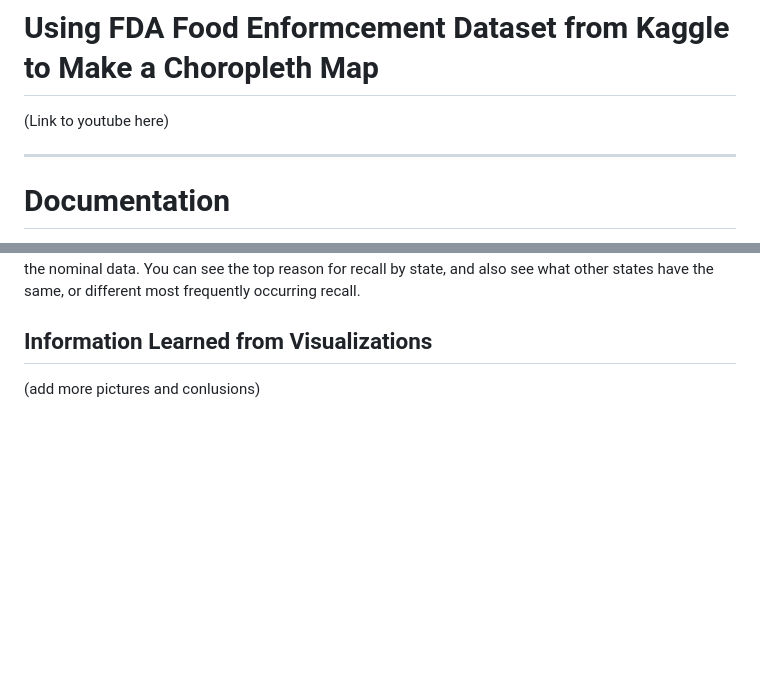
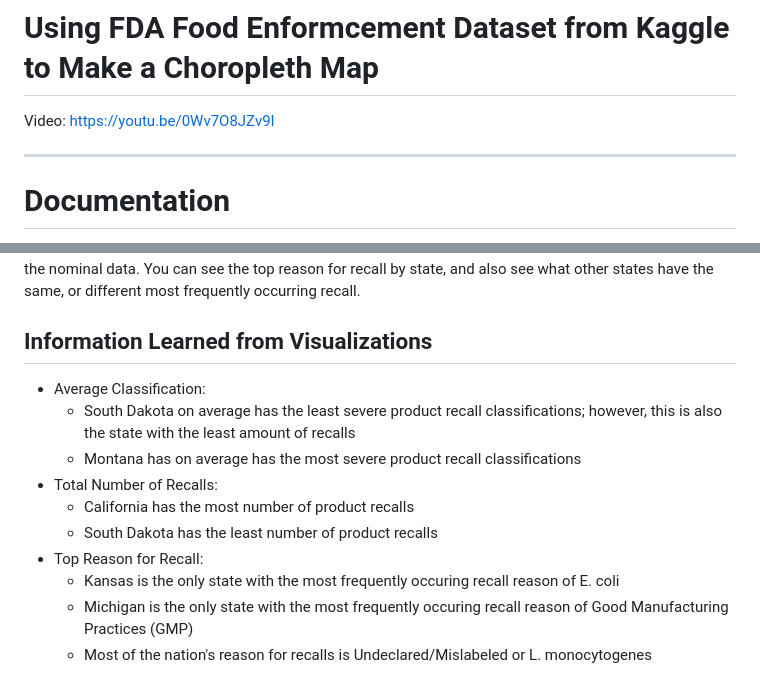
Before and after one commit to sblehman/sblehman.github.io, a Markdown page: README.md, 2 parts joined by grey strips. GitHub-like rendering; blank space fills up the shorter version.

```diff
--- a/README.md
+++ b/README.md
@@ -1,6 +1,7 @@
 # Using FDA Food Enformcement Dataset from Kaggle to Make a Choropleth Map
 
-(Link to youtube here)
+Video:
+https://youtu.be/0Wv7O8JZv9I
 
 ---
 # Documentation
@@ -51,4 +52,13 @@ For the Top Reason for Recall map, I used a discrete color scale because it allo
 
 ## Information Learned from Visualizations
 
-(add more pictures and conlusions)
+- Average Classification:
+	- South Dakota on average has the least severe product recall classifications; however, this is also the state with the least amount of recalls
+	- Montana has on average has the most severe product recall classifications
+- Total Number of Recalls:
+	- California has the most number of product recalls
+	- South Dakota has the least number of product recalls
+- Top Reason for Recall:
+	- Kansas is the only state with the most frequently occuring recall reason of E. coli
+	- Michigan is the only state with the most frequently occuring recall reason of Good Manufacturing Practices (GMP)
+	- Most of the nation's reason for recalls is Undeclared/Mislabeled or L. monocytogenes
```
